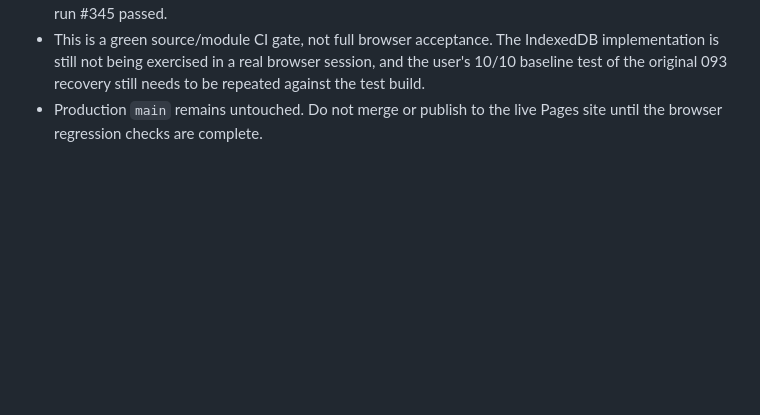
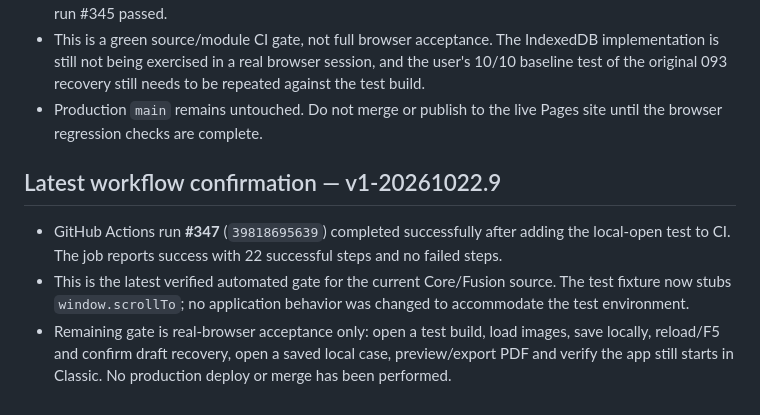
Before and after one commit to ngocttgdbt-093/pti093, a Markdown page: docs/CORE_REFACTOR_AUDIT_v1-20261022.md, the part around the change. Rendered like a GitHub page; blank space fills up the shorter version.

Commit message:
docs(core): record latest green workflow run #347 v1-20261022.9

```diff
--- a/docs/CORE_REFACTOR_AUDIT_v1-20261022.md
+++ b/docs/CORE_REFACTOR_AUDIT_v1-20261022.md
@@ -225,3 +225,9 @@ The workflow also had a duplicated draft-recovery test invocation; it has been r
 - The first run after adding local-open coverage exposed a missing `window.scrollTo` stub in the Node test fixture. The browser code expects that standard browser API; the test fixture was corrected, and run #345 passed.
 - This is a green source/module CI gate, not full browser acceptance. The IndexedDB implementation is still not being exercised in a real browser session, and the user's 10/10 baseline test of the original 093 recovery still needs to be repeated against the test build.
 - Production `main` remains untouched. Do not merge or publish to the live Pages site until the browser regression checks are complete.
+
+## Latest workflow confirmation — v1-20261022.9
+
+- GitHub Actions run **#347** (`39818695639`) completed successfully after adding the local-open test to CI. The job reports success with 22 successful steps and no failed steps.
+- This is the latest verified automated gate for the current Core/Fusion source. The test fixture now stubs `window.scrollTo`; no application behavior was changed to accommodate the test environment.
+- Remaining gate is real-browser acceptance only: open a test build, load images, save locally, reload/F5 and confirm draft recovery, open a saved local case, preview/export PDF and verify the app still starts in Classic. No production deploy or merge has been performed.
```
